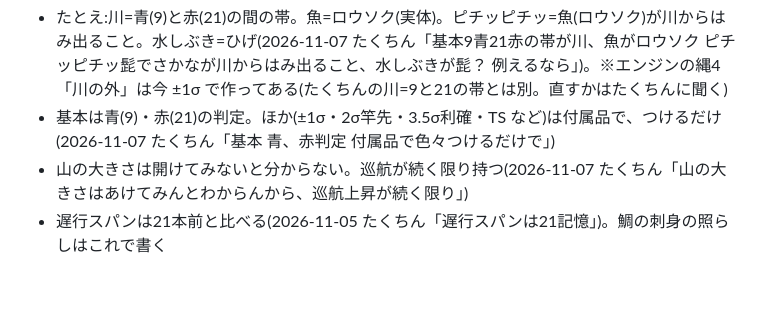
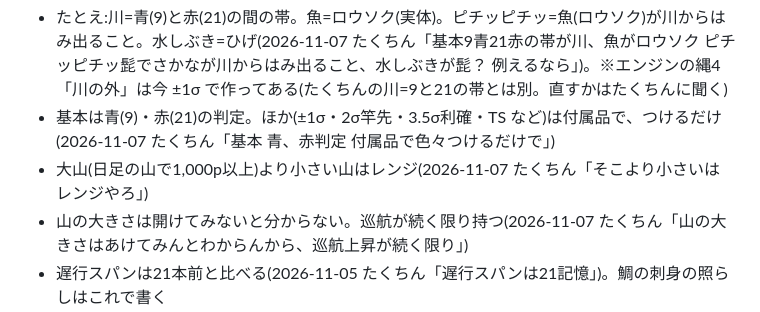
Before and after one commit to turu26263-create/-, a Markdown page: CLAUDE.md, the part around the change. GitHub-like rendering; blank space fills up the shorter version.

Commit message:
小さい山=レンジを記憶
Co-Authored-By: Claude Opus 5.5 <noreply@anthropic.com>
Claude-Session: https://claude.ai/code/session_014B7FRojM8uBL42wAHEn46o

```diff
--- a/CLAUDE.md
+++ b/CLAUDE.md
@@ -26,6 +26,7 @@
 - 色:赤=21・青=9(赤は4時間21と決まり帳にある)。見るのは「ロウソクが青(9)・赤(21)より上か下か」と「上げか下げか」と「921(9が21を上抜け)・219」。遅行スパン(21本前)がロウソクより上か下か(2026-11-07 たくちん「上下と色921見分けれたらいける 青や赤よりロウソクが上か下か覚えて」)
 - たとえ:川=青(9)と赤(21)の間の帯。魚=ロウソク(実体)。ピチッピチッ=魚(ロウソク)が川からはみ出ること。水しぶき=ひげ(2026-11-07 たくちん「基本9青21赤の帯が川、魚がロウソク ピチッピチッ髭でさかなが川からはみ出ること、水しぶきが髭？ 例えるなら」)。※エンジンの縄4「川の外」は今 ±1σ で作ってある(たくちんの川=9と21の帯とは別。直すかはたくちんに聞く)
 - 基本は青(9)・赤(21)の判定。ほか(±1σ・2σ竿先・3.5σ利確・TS など)は付属品で、つけるだけ(2026-11-07 たくちん「基本 青、赤判定 付属品で色々つけるだけで」)
+- 大山(日足の山で1,000p以上)より小さい山はレンジ(2026-11-07 たくちん「そこより小さいはレンジやろ」)
 - 山の大きさは開けてみないと分からない。巡航が続く限り持つ(2026-11-07 たくちん「山の大きさはあけてみんとわからんから、巡航上昇が続く限り」)
 - 遅行スパンは21本前と比べる(2026-11-05 たくちん「遅行スパンは21記憶」)。鯛の刺身の照らしはこれで書く
 - スキルは リポジトリの .claude/skills/ が正本(2026-11-05 たくちん「毎回26出て来るから書き換えて」)。口座のスキル(anthropic-skills:〜)と食い違ったら .claude/skills/ の方を使う。口座の古い版は 20本前・26本前 が残っているので使わない
```
